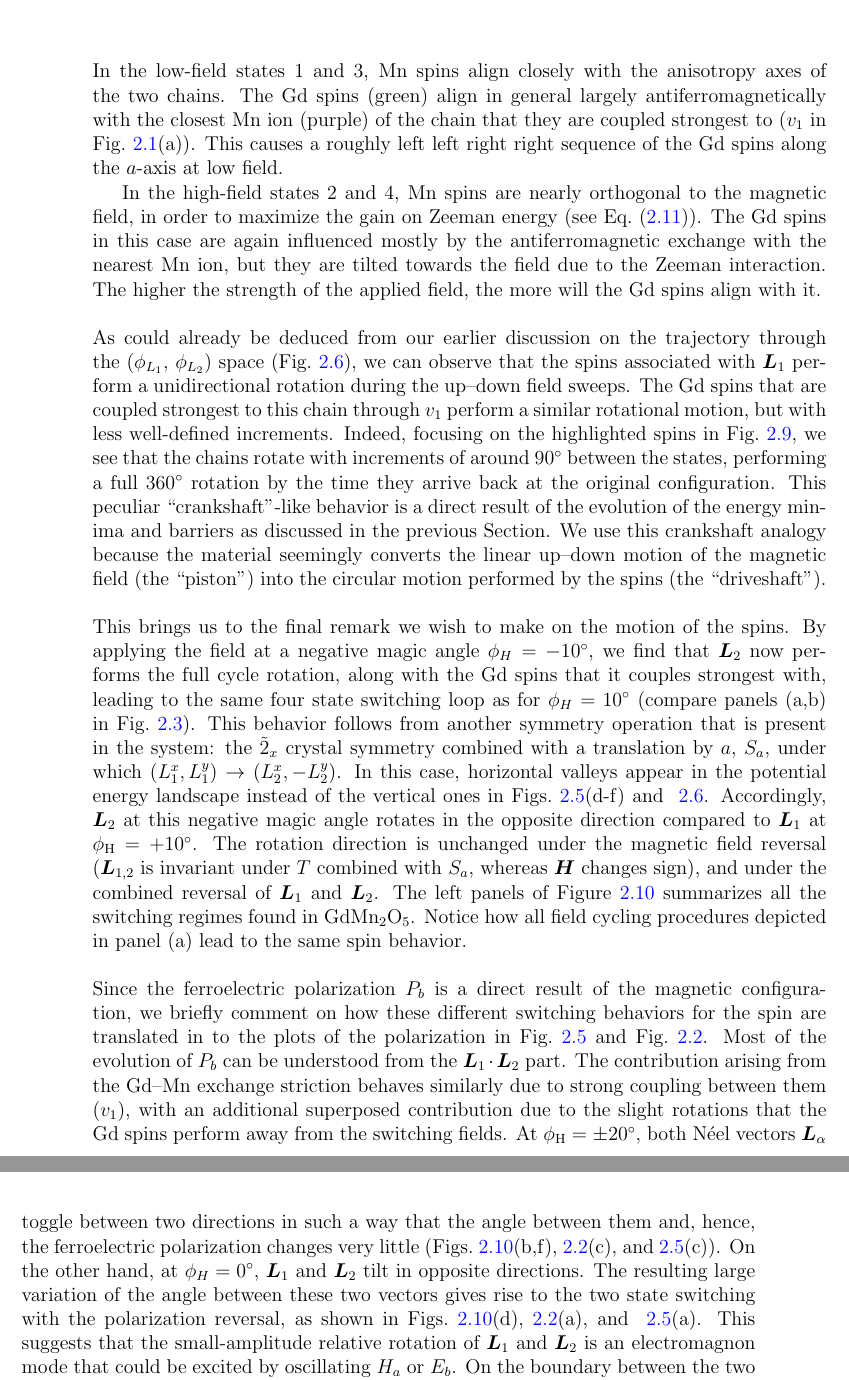
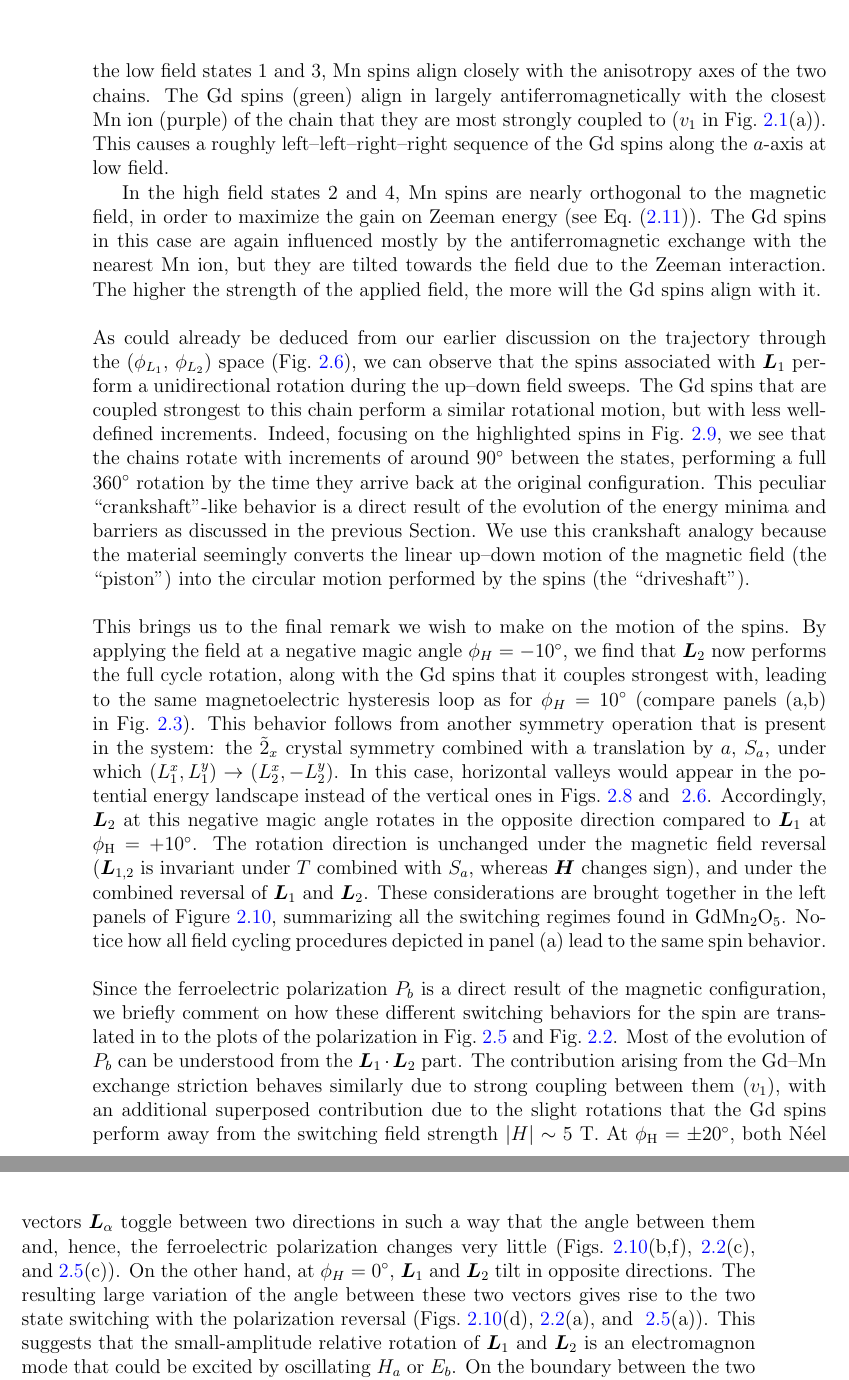
Before and after one commit to louisponet/Thesis, a LaTeX thesis (papers/Thesis.tex, which reads papers/GdMn2O5/GdMn2O5.tex): two parts of pages 35 and 36 of 44, joined at a grey line, cut so that both start at the same text. Compiled offline with pdfLaTeX.

Commit message:
energetics done

```diff
--- a/papers/GdMn2O5/GdMn2O5.tex
+++ b/papers/GdMn2O5/GdMn2O5.tex
@@ -492,15 +492,15 @@ Now that we have a firm grasp of the energetics of the problem, we turn to an in
 Again, we focus first on the most interesting situation of the magic angle regime at $\phi_H=10^\circ$.
 The magnetic configurations for the four states that are sequentially visited are shown in Fig.~\ref{fig:GdMn2O5_4configs}.
-In the low-field states 1 and 3, Mn spins align closely with the anisotropy axes of the two chains.
-The Gd spins (green) align in general largely antiferromagnetically with the closest Mn ion (purple) of the chain that they are coupled strongest to ($v_1$ in Fig.~\ref{fig:GdMn2O5_unit_cell}(a)).
-This causes a roughly left left right right sequence of the Gd spins along the $a$-axis at low field.
+In the low field states 1 and 3, Mn spins align closely with the anisotropy axes of the two chains.
+The Gd spins (green) align in largely antiferromagnetically with the closest Mn ion (purple) of the chain that they are most strongly coupled to ($v_1$ in Fig.~\ref{fig:GdMn2O5_unit_cell}(a)).
+This causes a roughly left--left--right--right sequence of the Gd spins along the $a$-axis at low field.
 
-In the high-field states 2 and 4, Mn spins are nearly orthogonal to the magnetic field, in order to maximize the gain on Zeeman energy (see Eq.~\eqref{eq:GdMn2O5_Zeeman}).
+In the high field states 2 and 4, Mn spins are nearly orthogonal to the magnetic field, in order to maximize the gain on Zeeman energy (see Eq.~\eqref{eq:GdMn2O5_Zeeman}).
 The Gd spins in this case are again influenced mostly by the antiferromagnetic exchange with the nearest Mn ion, but they are tilted towards the field due to the Zeeman interaction.
 The higher the strength of the applied field, the more will the Gd spins align with it.
 \\\\
 As could already be deduced from our earlier discussion on the trajectory through the ($\phi_{L_1}$, $\phi_{L_2}$) space (Fig.~\ref{fig:GdMn2O5_heatmap}), we can observe that the spins associated with $\bm L_1$ perform a unidirectional rotation during the up--down field sweeps.
-The Gd spins that are coupled strongest to this chain through $v_1$ perform a similar rotational motion, but with less well-defined increments.
+The Gd spins that are coupled strongest to this chain perform a similar rotational motion, but with less well-defined increments.
 % The spins of the other chain, $\bm L_2$ seem to only toggle between two states, and a similar behavior can be observed for the Gd spins coupled most strongly to it.
 Indeed, focusing on the highlighted spins in Fig.~\ref{fig:GdMn2O5_4configs}, we see that the chains rotate with increments of around 90$^\circ$ between the states, performing a full 360$^\circ$ rotation by the time they arrive back at the original configuration.
 \begin{figure}
@@ -511,19 +511,19 @@ This peculiar ``crankshaft''-like behavior is a direct result of the evolution o
 We use this crankshaft analogy because the material seemingly converts the linear up--down motion of the magnetic field (the ``piston'') into the circular motion performed by the spins (the ``driveshaft'').
 \\\\
 This brings us to the final remark we wish to make on the motion of the spins.
-By applying the field at a negative magic angle $\phi_H = -10^\circ$, we find that $\bm L_2$ now performs the full cycle rotation, along with the Gd spins that it couples strongest with, leading to the same four state switching loop as for $\phi_H = 10^\circ$ (compare panels (a,b) in Fig.~\ref{fig:GdMn2O5_experiment2}).
+By applying the field at a negative magic angle $\phi_H = -10^\circ$, we find that $\bm L_2$ now performs the full cycle rotation, along with the Gd spins that it couples strongest with, leading to the same magnetoelectric hysteresis loop as for $\phi_H = 10^\circ$ (compare panels (a,b) in Fig.~\ref{fig:GdMn2O5_experiment2}).
 This behavior follows from another symmetry operation that is present in the system: the $\tilde{2}_x$ crystal symmetry combined with a translation by $a$, $S_a$, under which $(L_1^x,L_1^y) \rightarrow (L_2^x,-L_2^y)$.
-In this case, horizontal valleys appear in the potential energy landscape instead of the vertical ones in Figs.~\ref{fig:GdMn2O5_theory}(d-f) and ~\ref{fig:GdMn2O5_heatmap}.
+In this case, horizontal valleys would appear in the potential energy landscape instead of the vertical ones in Figs.~\ref{fig:GdMn2O5_trajectories} and ~\ref{fig:GdMn2O5_heatmap}.
 Accordingly, $\bm{L}_2$ at this negative magic angle rotates in the opposite direction compared to  $\bm{L}_1$ at $\phi_{\rm H} = +10^\circ$.
 The rotation direction is unchanged under the magnetic field reversal ($\bm{L}_{1,2}$ is invariant under $T$ combined with $S_a$, whereas $\bm{H}$ changes sign), and under the combined reversal of $\bm{L}_{1}$ and $\bm{L}_{2}$.
-The left panels of Figure~\ref{fig:GdMn2O5_regimes} summarizes all the switching regimes found in GdMn$_2$O$_5$.
+These considerations are brought together in the left panels of Figure~\ref{fig:GdMn2O5_regimes}, summarizing all the switching regimes found in GdMn$_2$O$_5$.
 Notice how all field cycling procedures depicted in panel (a) lead to the same spin behavior.
 \\\\
 %
 Since the ferroelectric polarization $P_b$ is a direct result of the magnetic configuration, we briefly comment on how these different switching behaviors for the spin are translated in to the plots of the polarization in Fig.~\ref{fig:GdMn2O5_theory} and Fig.~\ref{fig:GdMn2O5_experiment1}.
-Most of the evolution of $P_b$ can be understood from the $\bm L_1 \cdot \bm L_2$ part. The contribution arising from the Gd--Mn exchange striction behaves similarly due to strong coupling between them ($v_1$), with an additional superposed contribution due to the slight rotations that the Gd spins perform away from the switching fields.
+Most of the evolution of $P_b$ can be understood from the $\bm L_1 \cdot \bm L_2$ part. The contribution arising from the Gd--Mn exchange striction behaves similarly due to strong coupling between them ($v_1$), with an additional superposed contribution due to the slight rotations that the Gd spins perform away from the switching field strength $|H| \sim 5$ T.
 At $\phi_{\rm H} = \pm 20^\circ$, both N\'eel vectors $\bm L_\alpha$ toggle between two directions in such a way that the angle between them and, hence, the ferroelectric polarization changes very little (Figs.~\ref{fig:GdMn2O5_regimes}(b,f),~\ref{fig:GdMn2O5_experiment1}(c), and~\ref{fig:GdMn2O5_theory}(c)).
-On the other hand, at $\phi_{H}=0^\circ$, $\bm{L}_1$ and  $\bm{L}_2$ tilt in opposite directions. The resulting large variation of the angle between these two vectors gives rise to the two state switching with the polarization reversal, as shown in Figs.~\ref{fig:GdMn2O5_regimes}(d),~\ref{fig:GdMn2O5_experiment1}(a), and ~\ref{fig:GdMn2O5_theory}(a). This suggests that the small-amplitude relative rotation of $\bm{L}_1$ and $\bm{L}_2$ is an electromagnon mode that could be excited by oscillating $H_a$ or $E_b$.
+On the other hand, at $\phi_{H}=0^\circ$, $\bm{L}_1$ and  $\bm{L}_2$ tilt in opposite directions. The resulting large variation of the angle between these two vectors gives rise to the two state switching with the polarization reversal (Figs.~\ref{fig:GdMn2O5_regimes}(d),~\ref{fig:GdMn2O5_experiment1}(a), and ~\ref{fig:GdMn2O5_theory}(a)). This suggests that the small-amplitude relative rotation of $\bm{L}_1$ and $\bm{L}_2$ is an electromagnon mode that could be excited by oscillating $H_a$ or $E_b$.
 On the boundary between the two extremes one of the $\bm L_\alpha$ toggles while the other performs the full 360$^\circ$ rotation, leading to the four state polarization loops.
 %
 %
```
Also changed, not shown: papers/GdMn2O5/GdMn2O5.tex (4 more changed lines).
